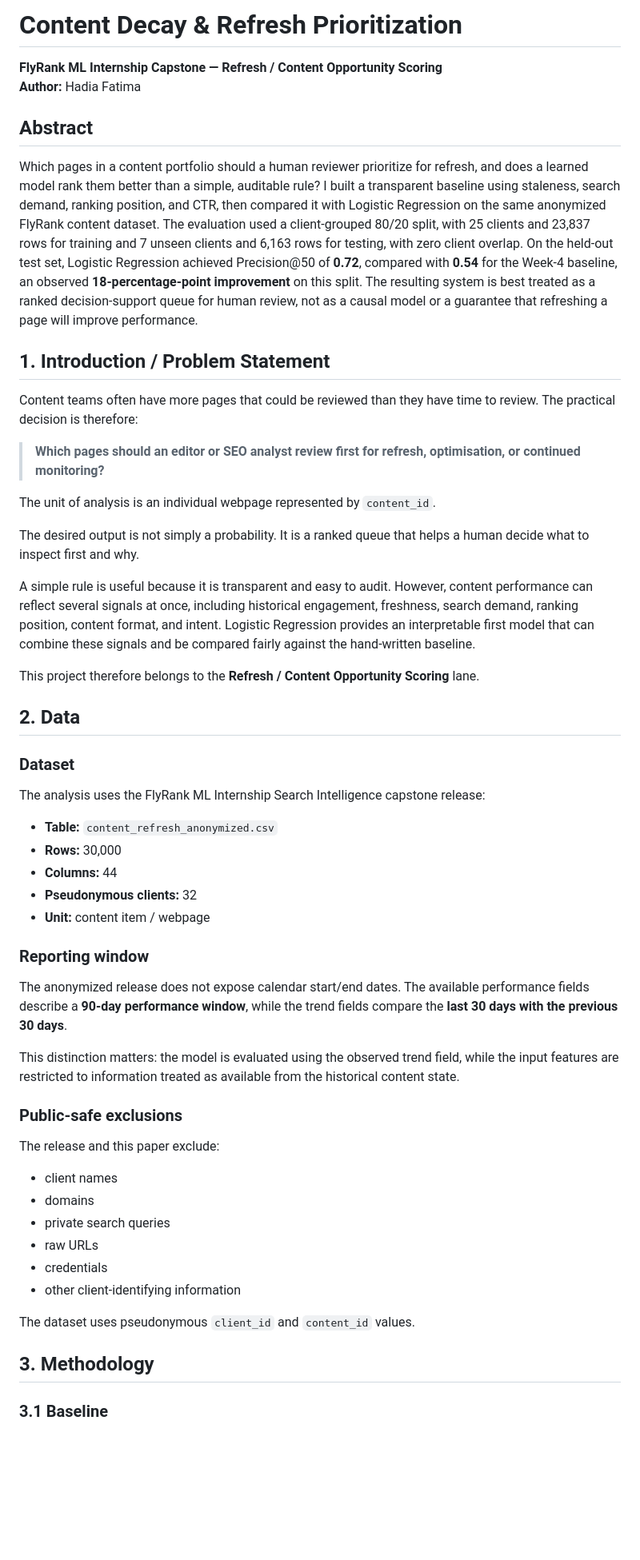
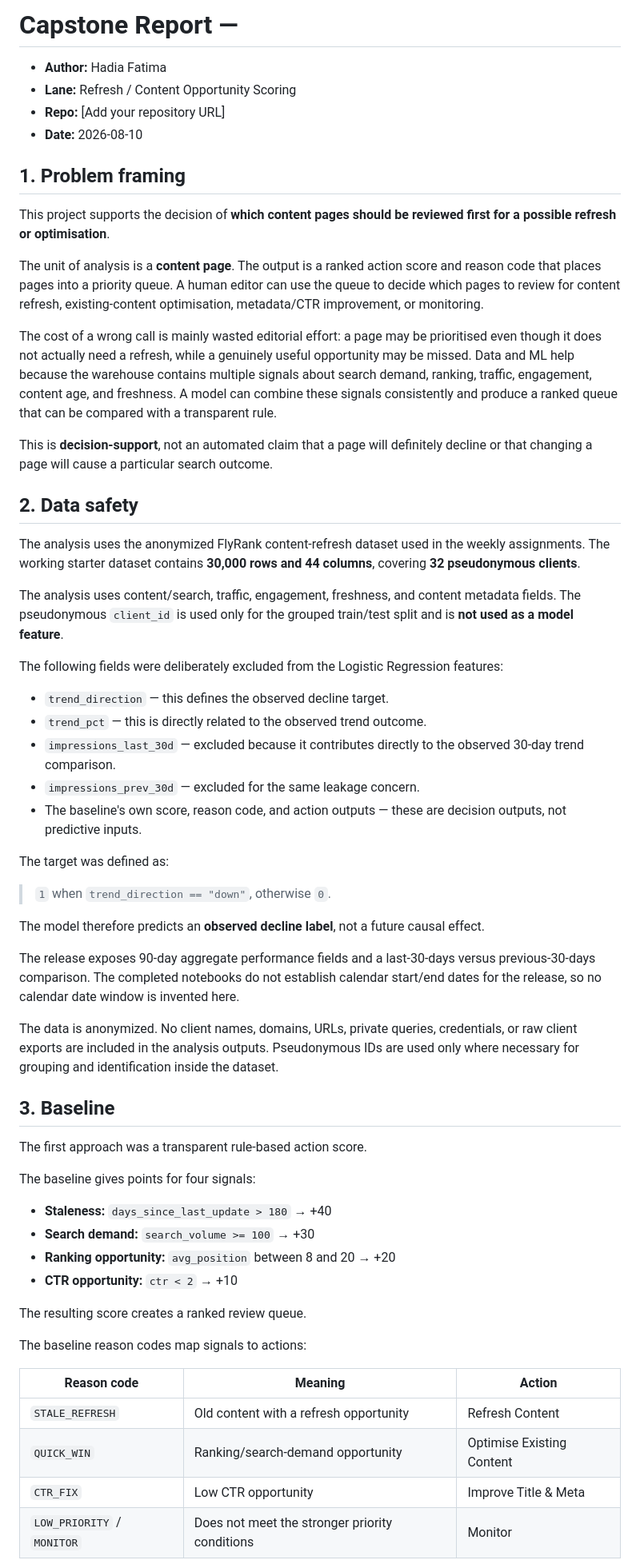
Before and after one commit to hadiafatima007/flyrank-ai-ml-internship, a Markdown page: work/capstone_report.md, the part around one of its changes. Shown at 80% size. GitHub-like rendering; blank space fills up the shorter version.

```diff
--- a/work/capstone_report.md
+++ b/work/capstone_report.md
@@ -1,58 +1,63 @@
-# Content Decay & Refresh Prioritization
+# Capstone Report —
 
-**FlyRank ML Internship Capstone — Refresh / Content Opportunity Scoring**
-**Author:** Hadia Fatima
+- **Author:** Hadia Fatima
+- **Lane:** Refresh / Content Opportunity Scoring
+- **Repo:** [Add your repository URL]
+- **Date:** 2026-08-10
 
-## Abstract
+## 1. Problem framing
 
-Which pages in a content portfolio should a human reviewer prioritize for refresh, and does a learned model rank them better than a simple, auditable rule? I built a transparent baseline using staleness, search demand, ranking position, and CTR, then compared it with Logistic Regression on the same anonymized FlyRank content dataset. The evaluation used a client-grouped 80/20 split, with 25 clients and 23,837 rows for training and 7 unseen clients and 6,163 rows for testing, with zero client overlap. On the held-out test set, Logistic Regression achieved Precision@50 of **0.72**, compared with **0.54** for the Week-4 baseline, an observed **18-percentage-point improvement** on this split. The resulting system is best treated as a ranked decision-support queue for human review, not as a causal model or a guarantee that refreshing a page will improve performance.
+This project supports the decision of **which content pages should be reviewed first for a possible refresh or optimisation**.
 
-## 1. Introduction / Problem Statement
+The unit of analysis is a **content page**. The output is a ranked action score and reason code that places pages into a priority queue. A human editor can use the queue to decide which pages to review for content refresh, existing-content optimisation, metadata/CTR improvement, or monitoring.
 
-Content teams often have more pages that could be reviewed than they have time to review. The practical decision is therefore:
+The cost of a wrong call is mainly wasted editorial effort: a page may be prioritised even though it does not actually need a refresh, while a genuinely useful opportunity may be missed. Data and ML help because the warehouse contains multiple signals about search demand, ranking, traffic, engagement, content age, and freshness. A model can combine these signals consistently and produce a ranked queue that can be compared with a transparent rule.
 
-> **Which pages should an editor or SEO analyst review first for refresh, optimisation, or continued monitoring?**
+This is **decision-support**, not an automated claim that a page will definitely decline or that changing a page will cause a particular search outcome.
 
-The unit of analysis is an individual webpage represented by `content_id`.
+## 2. Data safety
 
-The desired output is not simply a probability. It is a ranked queue that helps a human decide what to inspect first and why.
+The analysis uses the anonymized FlyRank content-refresh dataset used in the weekly assignments. The working starter dataset contains **30,000 rows and 44 columns**, covering **32 pseudonymous clients**.
 
-A simple rule is useful because it is transparent and easy to audit. However, content performance can reflect several signals at once, including historical engagement, freshness, search demand, ranking position, content format, and intent. Logistic Regression provides an interpretable first model that can combine these signals and be compared fairly against the hand-written baseline.
+The analysis uses content/search, traffic, engagement, freshness, and content metadata fields. The pseudonymous `client_id` is used only for the grouped train/test split and is **not used as a model feature**.
 
-This project therefore belongs to the **Refresh / Content Opportunity Scoring** lane.
+The following fields were deliberately excluded from the Logistic Regression features:
 
-## 2. Data
+- `trend_direction` — this defines the observed decline target.
+- `trend_pct` — this is directly related to the observed trend outcome.
+- `impressions_last_30d` — excluded because it contributes directly to the observed 30-day trend comparison.
+- `impressions_prev_30d` — excluded for the same leakage concern.
+- The baseline's own score, reason code, and action outputs — these are decision outputs, not predictive inputs.
 
-### Dataset
+The target was defined as:
 
-The analysis uses the FlyRank ML Internship Search Intelligence capstone release:
+> `1` when `trend_direction == "down"`, otherwise `0`.
 
-- **Table:** `content_refresh_anonymized.csv`
-- **Rows:** 30,000
-- **Columns:** 44
-- **Pseudonymous clients:** 32
-- **Unit:** content item / webpage
+The model therefore predicts an **observed decline label**, not a future causal effect.
 
-### Reporting window
+The release exposes 90-day aggregate performance fields and a last-30-days versus previous-30-days comparison. The completed notebooks do not establish calendar start/end dates for the release, so no calendar date window is invented here.
 
-The anonymized release does not expose calendar start/end dates. The available performance fields describe a **90-day performance window**, while the trend fields compare the **last 30 days with the previous 30 days**.
+The data is anonymized. No client names, domains, URLs, private queries, credentials, or raw client exports are included in the analysis outputs. Pseudonymous IDs are used only where necessary for grouping and identification inside the dataset.
 
-This distinction matters: the model is evaluated using the observed trend field, while the input features are restricted to information treated as available from the historical content state.
+## 3. Baseline
 
-### Public-safe exclusions
+The first approach was a transparent rule-based action score.
 
-The release and this paper exclude:
+The baseline gives points for four signals:
 
-- client names
-- domains
-- private search queries
-- raw URLs
-- credentials
-- other client-identifying information
+- **Staleness:** `days_since_last_update > 180` → +40
+- **Search demand:** `search_volume >= 100` → +30
+- **Ranking opportunity:** `avg_position` between 8 and 20 → +20
+- **CTR opportunity:** `ctr < 2` → +10
 
-The dataset uses pseudonymous `client_id` and `content_id` values.
+The resulting score creates a ranked review queue.
 
-## 3. Methodology
+The baseline reason codes map signals to actions:
 
-### 3.1 Baseline
+| Reason code | Meaning | Action |
+|---|---|---|
+| `STALE_REFRESH` | Old content with a refresh opportunity | Refresh Content |
+| `QUICK_WIN` | Ranking/search-demand opportunity | Optimise Existing Content |
+| `CTR_FIX` | Low CTR opportunity | Improve Title & Meta |
+| `LOW_PRIORITY` / `MONITOR` | Does not meet the stronger priority conditions | Monitor |
 
```
Also changed, not shown: other parts of work/capstone_report.md (+139 -192 lines).
